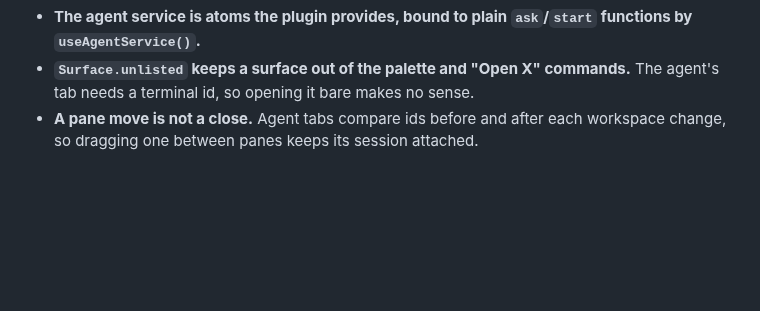
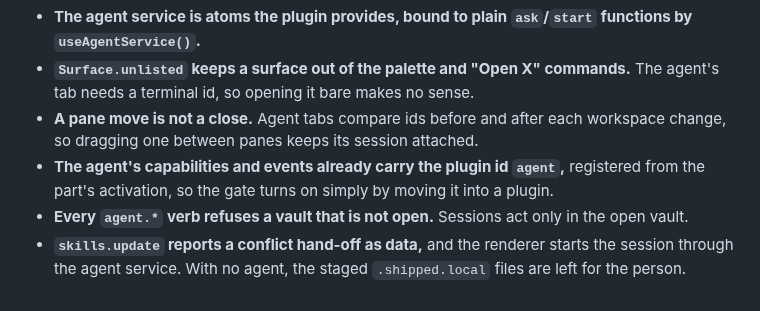
Before and after one commit to syv-ai/holi, a Markdown page: design-decisions.md, the part around the change. Drawn GitHub-style; blank space fills up the shorter version.

Commit message:
docs: record the agent IPC and ask decisions
Via [syv-ai/dash](https://github.com/syv-ai/dash)
Claude-Session: https://claude.ai/code/session_01NJjMuC4GwYY9Zoc3J8EKpj

```diff
--- a/design-decisions.md
+++ b/design-decisions.md
@@ -354,3 +354,9 @@ and activation.
   tab needs a terminal id, so opening it bare makes no sense.
 - **A pane move is not a close.** Agent tabs compare ids before and after each workspace change,
   so dragging one between panes keeps its session attached.
+- **The agent's capabilities and events already carry the plugin id `agent`,** registered from
+  the part's activation, so the gate turns on simply by moving it into a plugin.
+- **Every `agent.*` verb refuses a vault that is not open.** Sessions act only in the open vault.
+- **`skills.update` reports a conflict hand-off as data,** and the renderer starts the session
+  through the agent service. With no agent, the staged `.shipped.local` files are left for the
+  person.
```
